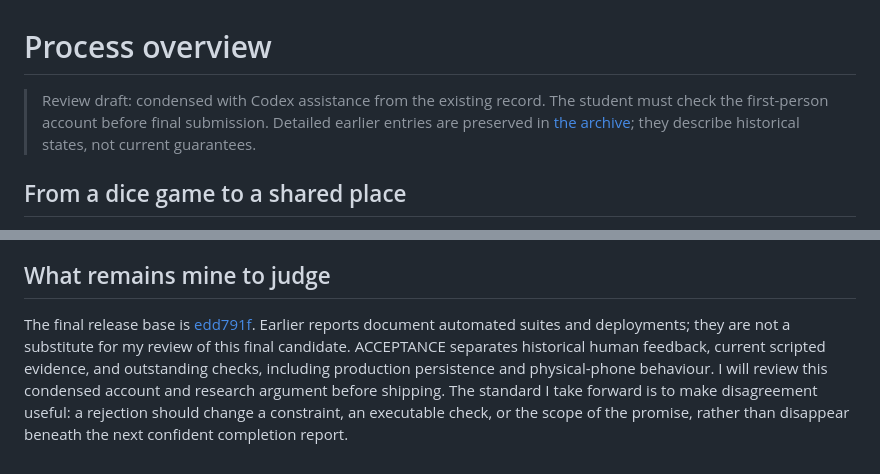
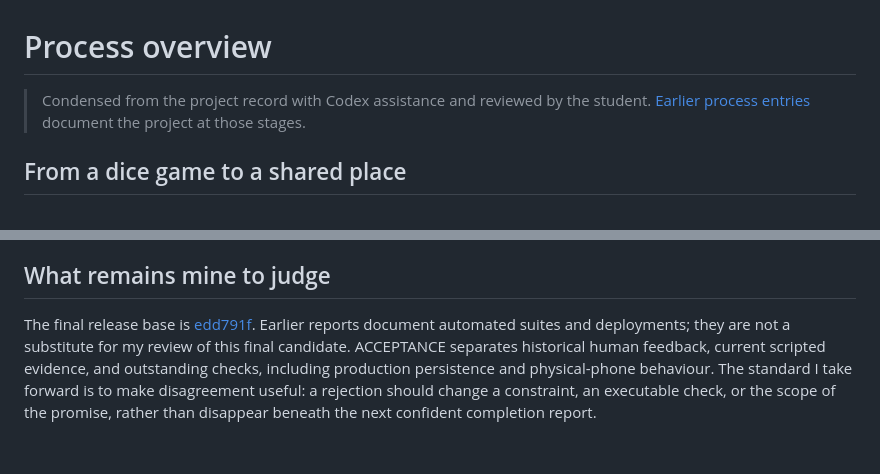
Before and after one commit to comp4020-agentic-coding-studio/comp4020-final-shuyangyuzu-cmd, a Markdown page: PROCESS.md, 2 parts joined by grey strips. Rendered like a GitHub page.

```diff
--- a/PROCESS.md
+++ b/PROCESS.md
@@ -1,6 +1,6 @@
 # Process overview
 
-> Review draft: condensed with Codex assistance from the existing record. The student must check the first-person account before final submission. Detailed earlier entries are preserved in [the archive](docs/archive/PROCESS-before-final-review.md); they describe historical states, not current guarantees.
+> Condensed from the project record with Codex assistance and reviewed by the student. [Earlier process entries](docs/archive/PROCESS-before-final-review.md) document the project at those stages.
 
 ## From a dice game to a shared place
 
@@ -34,4 +34,4 @@ I withdrew voice calling after my friend and I still could not reliably hear one
 
 ## What remains mine to judge
 
-The final release base is [edd791f](https://github.com/comp4020-agentic-coding-studio/comp4020-final-shuyangyuzu-cmd/commit/edd791f). Earlier reports document automated suites and deployments; they are not a substitute for my review of this final candidate. ACCEPTANCE separates historical human feedback, current scripted evidence, and outstanding checks, including production persistence and physical-phone behaviour. I will review this condensed account and research argument before shipping. The standard I take forward is to make disagreement useful: a rejection should change a constraint, an executable check, or the scope of the promise, rather than disappear beneath the next confident completion report.
+The final release base is [edd791f](https://github.com/comp4020-agentic-coding-studio/comp4020-final-shuyangyuzu-cmd/commit/edd791f). Earlier reports document automated suites and deployments; they are not a substitute for my review of this final candidate. ACCEPTANCE separates historical human feedback, current scripted evidence, and outstanding checks, including production persistence and physical-phone behaviour. The standard I take forward is to make disagreement useful: a rejection should change a constraint, an executable check, or the scope of the promise, rather than disappear beneath the next confident completion report.
```
Also changed, not shown: research-note.md (+1 -1 lines).
